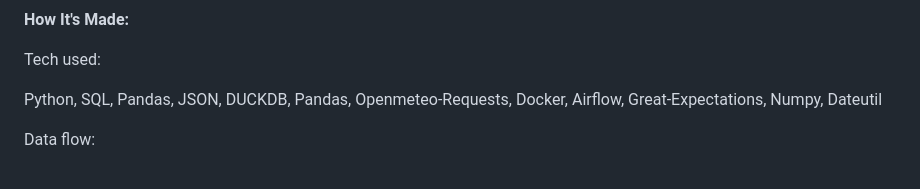
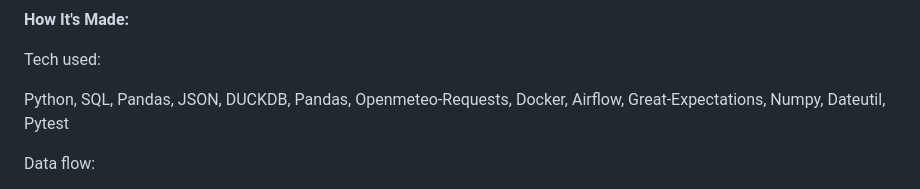
Before and after one commit to RubelAhmed10082000/CragWeatherDatabase, a Markdown page: README.md, the part around the change. Rendered like a GitHub page.

Commit message:
added pytest to data stack

```diff
--- a/README.md
+++ b/README.md
@@ -9,7 +9,7 @@ The goal is to allow climbers to plan their outdoor climbing trips by filtering
 
 Tech used:
 
-Python, SQL, Pandas, JSON, DUCKDB, Pandas, Openmeteo-Requests, Docker, Airflow, Great-Expectations, Numpy, Dateutil
+Python, SQL, Pandas, JSON, DUCKDB, Pandas, Openmeteo-Requests, Docker, Airflow, Great-Expectations, Numpy, Dateutil, Pytest
 
 Data flow:
 
```
